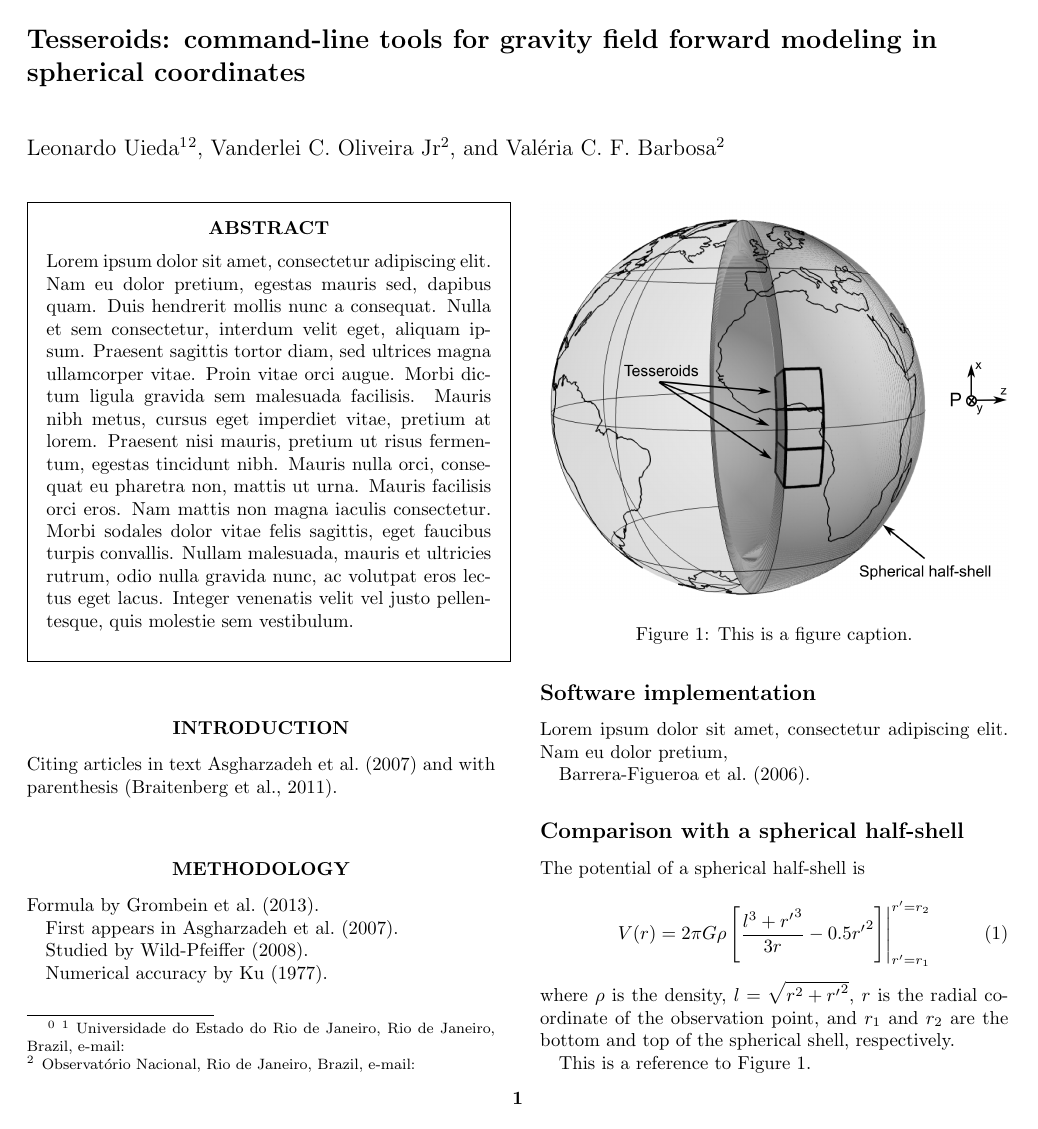
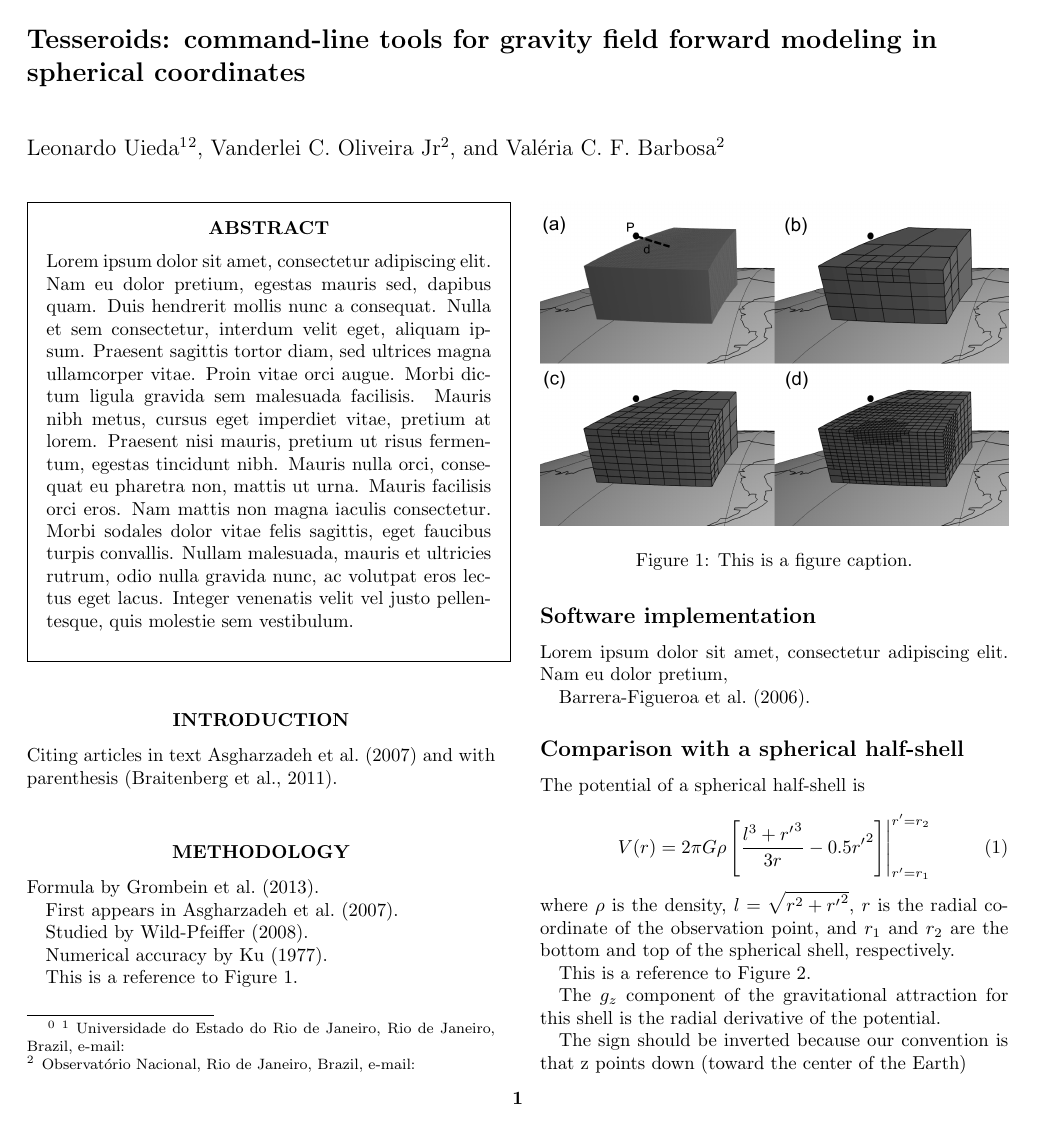
Before and after one commit to pinga-lab/paper-tesseroids, a LaTeX document (manuscript.tex): page 1 of 2 before the commit and page 1 of 3 after it. Compiled offline with pdfLaTeX.

Commit message:
Better shell fig and figs with tess splitting
Made a figure with examples of splitting a tesseroid using different
ratios.

In shell figure, removed parallels and meridians and made whole shell
discretized into tesseroids.

Using relative paths for both figures in Inkscape.

```diff
--- a/manuscript.tex
+++ b/manuscript.tex
@@ -76,6 +76,15 @@ First appears in \citet{Asgharzadeh2007}.
 Studied by \citet{Wild-Pfeiffer2008}.
 
 Numerical accuracy by \citet{Ku1977}.
+
+\begin{figure}
+    \centering
+    \includegraphics[width=\columnwidth]{figs/tesseroid-split.png}
+    \caption{This is a figure caption.}
+    \label{fig:split}
+\end{figure}
+
+This is a reference to Figure~\ref{fig:split}.
 
 \subsection{Software implementation}
 
```
Also changed, not shown: figs/spherical-shell.png, figs/spherical-shell.svg, figs/tesseroid-split.png (added), figs/tesseroid-split.svg (added), notebooks/spherical-shell.png, notebooks/tesseroid-split0.5.png (added), notebooks/tesseroid-split1.png (added), notebooks/tesseroid-split2.png (added), notebooks/tesseroid-whole.png (added), 1 other file.
